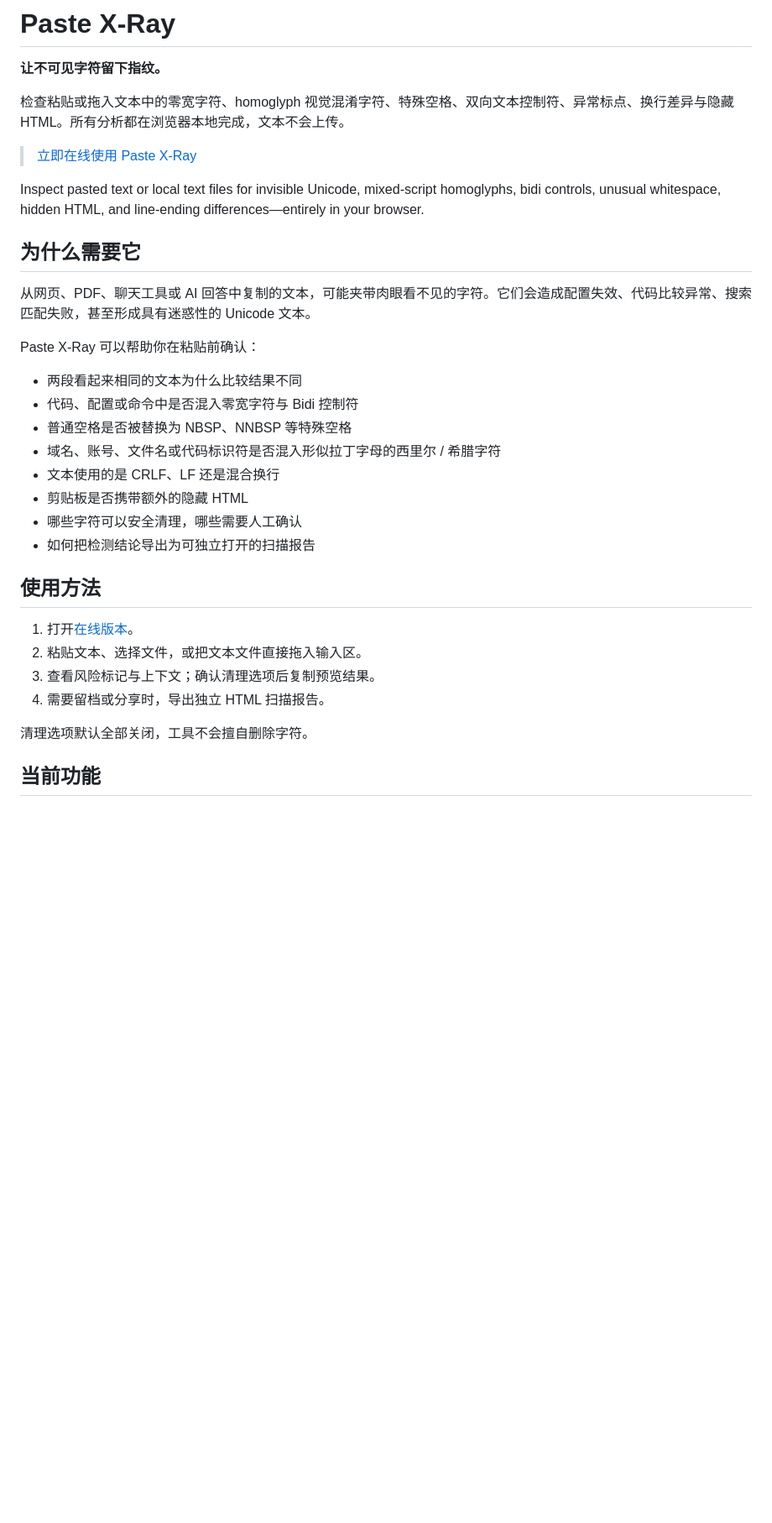
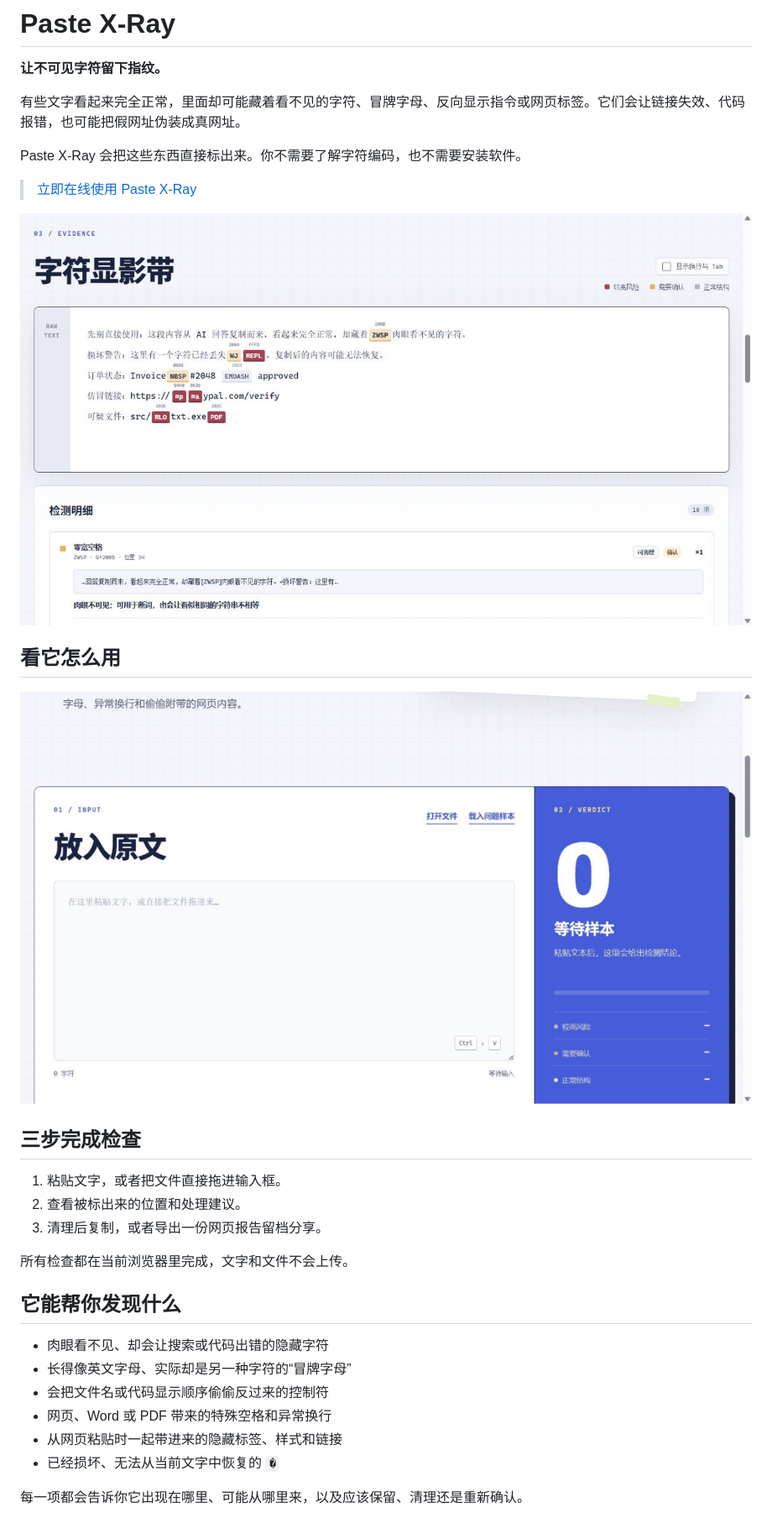
Before and after one commit to nisconder/paste-xray, a Markdown page: README.md, the part around one of its changes. Shown at 84% size. Drawn GitHub-style; pictures changed too: docs/paste-xray-demo.gif (added), docs/paste-xray-result.png (added); blank space fills up the shorter version.

Commit message:
Simplify copy and add README demo media

```diff
--- a/README.md
+++ b/README.md
@@ -2,35 +2,34 @@
 
 **让不可见字符留下指纹。**
 
-检查粘贴或拖入文本中的零宽字符、homoglyph 视觉混淆字符、特殊空格、双向文本控制符、异常标点、换行差异与隐藏 HTML。所有分析都在浏览器本地完成，文本不会上传。
+有些文字看起来完全正常，里面却可能藏着看不见的字符、冒牌字母、反向显示指令或网页标签。它们会让链接失效、代码报错，也可能把假网址伪装成真网址。
+
+Paste X-Ray 会把这些东西直接标出来。你不需要了解字符编码，也不需要安装软件。
 
 > [立即在线使用 Paste X-Ray](https://nisconder.github.io/paste-xray/)
 
-Inspect pasted text or local text files for invisible Unicode, mixed-script homoglyphs, bidi controls, unusual whitespace, hidden HTML, and line-ending differences—entirely in your browser.
+![Paste X-Ray 检测效果](docs/paste-xray-result.png)
 
-## 为什么需要它
+## 看它怎么用
 
-从网页、PDF、聊天工具或 AI 回答中复制的文本，可能夹带肉眼看不见的字符。它们会造成配置失效、代码比较异常、搜索匹配失败，甚至形成具有迷惑性的 Unicode 文本。
+![粘贴文字、查看风险并导出报告](docs/paste-xray-demo.gif)
 
-Paste X-Ray 可以帮助你在粘贴前确认：
+## 三步完成检查
 
-- 两段看起来相同的文本为什么比较结果不同
-- 代码、配置或命令中是否混入零宽字符与 Bidi 控制符
-- 普通空格是否被替换为 NBSP、NNBSP 等特殊空格
-- 域名、账号、文件名或代码标识符是否混入形似拉丁字母的西里尔 / 希腊字符
-- 文本使用的是 CRLF、LF 还是混合换行
-- 剪贴板是否携带额外的隐藏 HTML
-- 哪些字符可以安全清理，哪些需要人工确认
-- 如何把检测结论导出为可独立打开的扫描报告
+1. 粘贴文字，或者把文件直接拖进输入框。
+2. 查看被标出来的位置和处理建议。
+3. 清理后复制，或者导出一份网页报告留档分享。
 
-## 使用方法
+所有检查都在当前浏览器里完成，文字和文件不会上传。
 
-1. 打开[在线版本](https://nisconder.github.io/paste-xray/)。
-2. 粘贴文本、选择文件，或把文本文件直接拖入输入区。
-3. 查看风险标记与上下文；确认清理选项后复制预览结果。
-4. 需要留档或分享时，导出独立 HTML 扫描报告。
+## 它能帮你发现什么
 
-清理选项默认全部关闭，工具不会擅自删除字符。
+- 肉眼看不见、却会让搜索或代码出错的隐藏字符
+- 长得像英文字母、实际却是另一种字符的“冒牌字母”
+- 会把文件名或代码显示顺序偷偷反过来的控制符
+- 网页、Word 或 PDF 带来的特殊空格和异常换行
+- 从网页粘贴时一起带进来的隐藏标签、样式和链接
+- 已经损坏、无法从当前文字中恢复的 `�`
 
-## 当前功能
+每一项都会告诉你它出现在哪里、可能从哪里来，以及应该保留、清理还是重新确认。
 
```
Also changed, not shown: other parts of README.md (+21 -26 lines), 3 other files.
